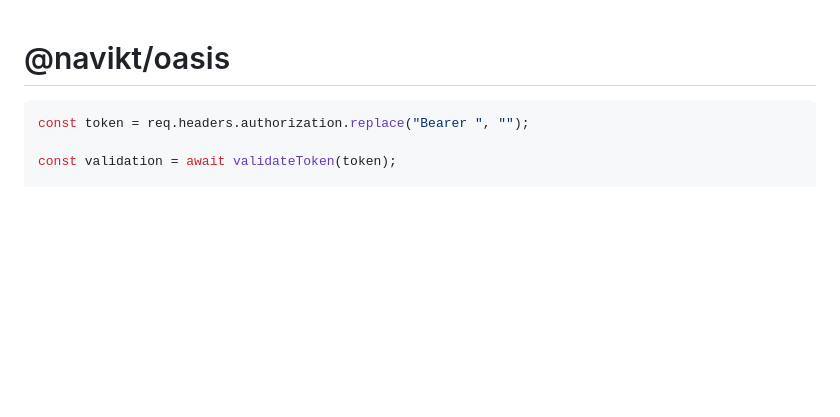
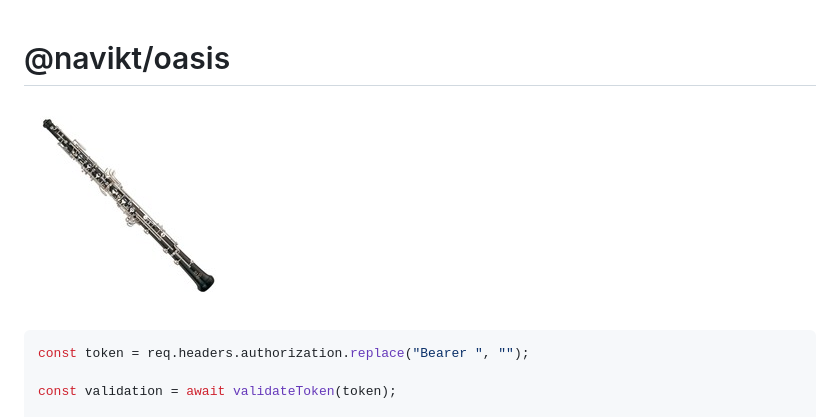
Before and after one commit to navikt/oasis, a Markdown page: README.md, the part around the change. GitHub-like rendering; pictures changed too: img/obo.jpg (added); blank space fills up the shorter version.

Commit message:
added explicit graphics

````diff
--- a/README.md
+++ b/README.md
@@ -1,4 +1,6 @@
 # @navikt/oasis
+
+![OBO](/img/obo.jpg)
 
 ```ts
 const token = req.headers.authorization.replace("Bearer ", "");
````
